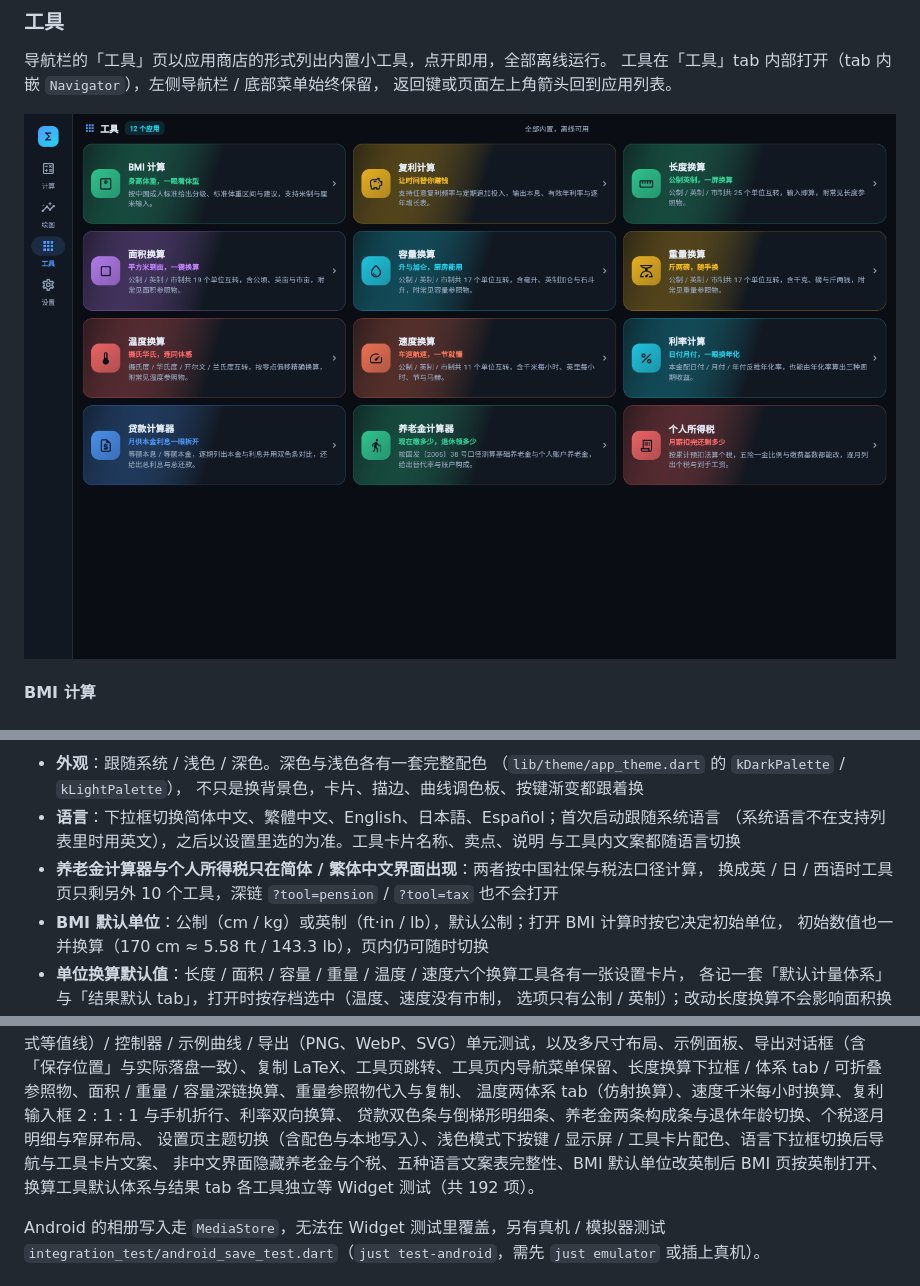
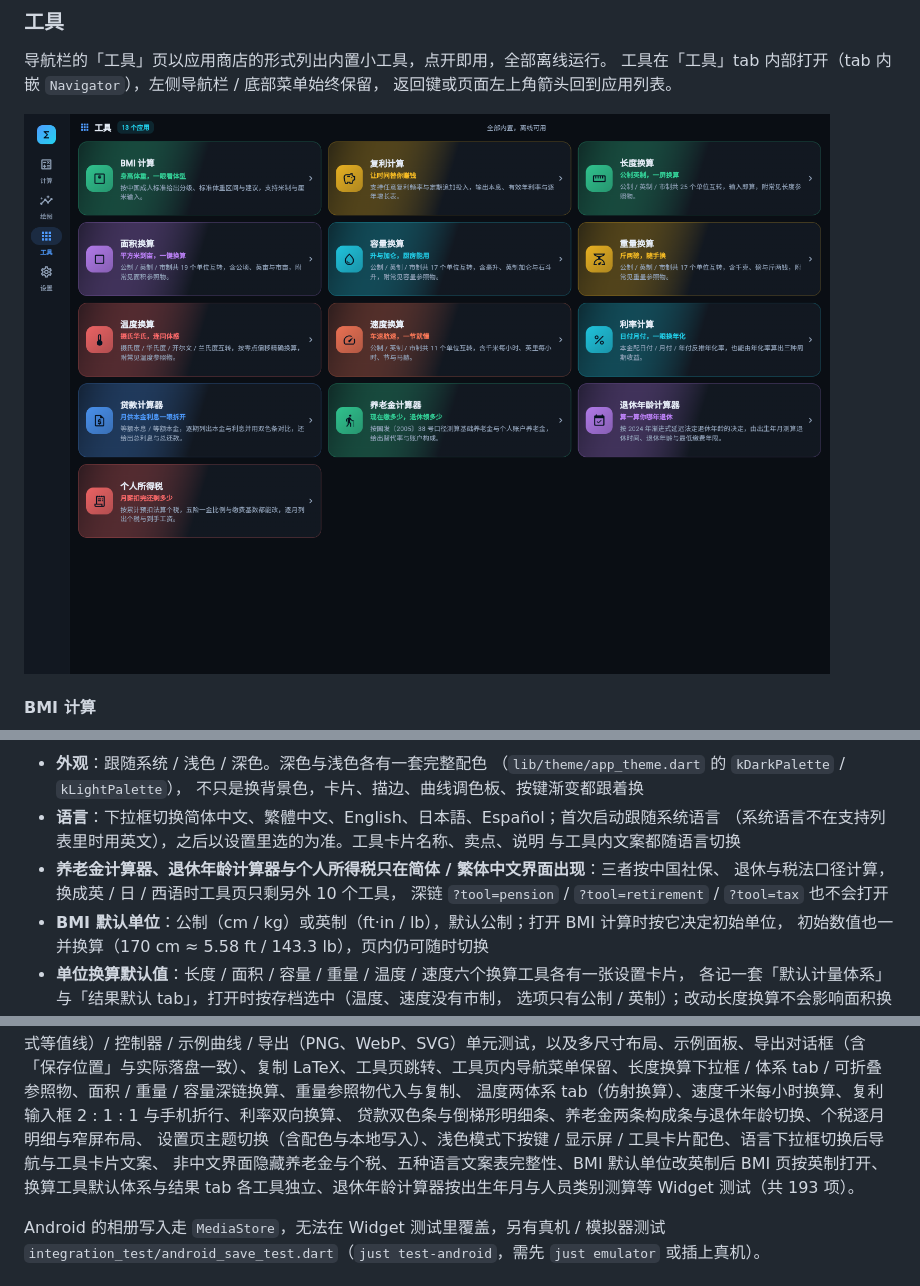
Before and after one commit to freewu/free-clac, a Markdown page: README.md, 3 parts joined by grey strips. Rendered like a GitHub page; pictures changed too: docs/screenshots/tools.png.

```diff
--- a/README.md
+++ b/README.md
@@ -263,8 +279,9 @@ Web 端可深链：`?page=tools` 打开工具页（`?page=settings` 打开设置
 - **语言**：下拉框切换简体中文、繁體中文、English、日本語、Español；首次启动跟随系统语言
   （系统语言不在支持列表里时用英文），之后以设置里选的为准。工具卡片名称、卖点、说明
   与工具内文案都随语言切换
-- **养老金计算器与个人所得税只在简体 / 繁体中文界面出现**：两者按中国社保与税法口径计算，
-  换成英 / 日 / 西语时工具页只剩另外 10 个工具，深链 `?tool=pension` / `?tool=tax` 也不会打开
+- **养老金计算器、退休年龄计算器与个人所得税只在简体 / 繁体中文界面出现**：三者按中国社保、
+  退休与税法口径计算，换成英 / 日 / 西语时工具页只剩另外 10 个工具，
+  深链 `?tool=pension` / `?tool=retirement` / `?tool=tax` 也不会打开
 - **BMI 默认单位**：公制（cm / kg）或英制（ft·in / lb），默认公制；打开 BMI 计算时按它决定初始单位，
   初始数值也一并换算（170 cm ≈ 5.58 ft / 143.3 lb），页内仍可随时切换
 - **单位换算默认值**：长度 / 面积 / 容量 / 重量 / 温度 / 速度六个换算工具各有一张设置卡片，
@@ -457,7 +474,7 @@ just test
 贷款双色条与倒梯形明细条、养老金两条构成条与退休年龄切换、个税逐月明细与窄屏布局、
 设置页主题切换（含配色与本地写入）、浅色模式下按键 / 显示屏 / 工具卡片配色、语言下拉框切换后导航与工具卡片文案、
 非中文界面隐藏养老金与个税、五种语言文案表完整性、BMI 默认单位改英制后 BMI 页按英制打开、
-换算工具默认体系与结果 tab 各工具独立等 Widget 测试（共 192 项）。
+换算工具默认体系与结果 tab 各工具独立、退休年龄计算器按出生年月与人员类别测算等 Widget 测试（共 193 项）。
 
 Android 的相册写入走 `MediaStore`，无法在 Widget 测试里覆盖，另有真机 / 模拟器测试 `integration_test/android_save_test.dart`（`just test-android`，需先 `just emulator` 或插上真机）。
 
```
Also changed, not shown: other parts of README.md (+17 -1 lines), docs/screenshots/retirement.png (added), 8 other files.
